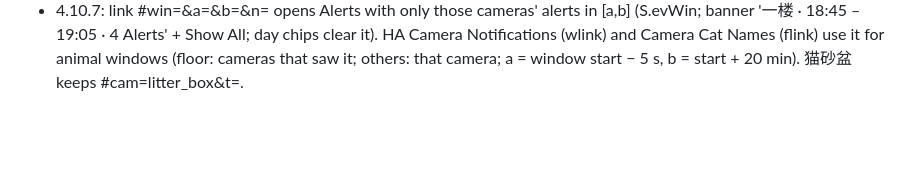
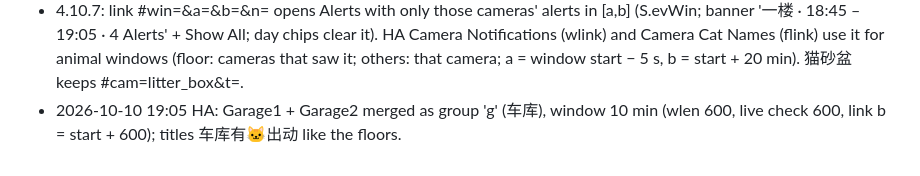
Before and after one commit to yafengwy/victoria-camera-app, a Markdown page: HANDOFF.md, the part around the change. GitHub-like rendering; blank space fills up the shorter version.

Commit message:
HANDOFF: garage notification group
Co-Authored-By: Claude Opus 5.5 <noreply@anthropic.com>
Claude-Session: https://claude.ai/code/session_01PuCJWToXqB6hsjP5FMVDMM

```diff
--- a/HANDOFF.md
+++ b/HANDOFF.md
@@ -169,3 +169,4 @@ Read this first when picking the app up in a new conversation. No secrets live i
 - 4.10.5: 'litter no recording' also logs which days Frigate has recordings for that camera. 2026-10-10 finding: litter_box 2026-10-06 23:32:55 (alert) has 0 recordings within ±10 min although alerts retain 30 days (old config: litter_box had no override, motion 5 / alerts 30 all).
 - 4.10.6 (log 2026-10-10 18:45–18:46, iPhone, Living Room full view): (1) alert card video behind full view restarted and played (two players, 6.2 s frame stall) → while S.focus, .evmedia videos are paused + stopLoad and new ones not started; (2) Live tap only paused the recording, hls kept fetching a 3.9 MB piece 9.5 s beside 2 live streams → freeze 7.5 s; flive now stopLoad + p.win=null.
 - 4.10.7: link #win=<cams>&a=<ms>&b=<ms>&n=<label> opens Alerts with only those cameras' alerts in [a,b] (S.evWin; banner '一楼 · 18:45 – 19:05 · 4 Alerts' + Show All; day chips clear it). HA Camera Notifications (wlink) and Camera Cat Names (flink) use it for animal windows (floor: cameras that saw it; others: that camera; a = window start − 5 s, b = start + 20 min). 猫砂盆 keeps #cam=litter_box&t=.
+- 2026-10-10 19:05 HA: Garage1 + Garage2 merged as group 'g' (车库), window 10 min (wlen 600, live check 600, link b = start + 600); titles 车库有🐱出动 like the floors.
```
